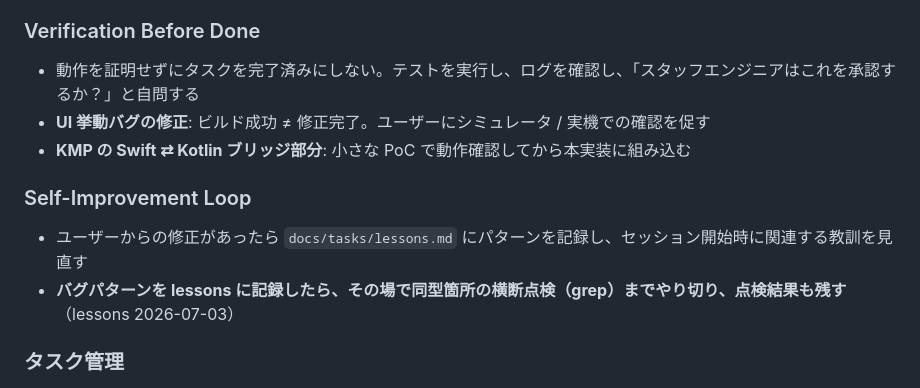
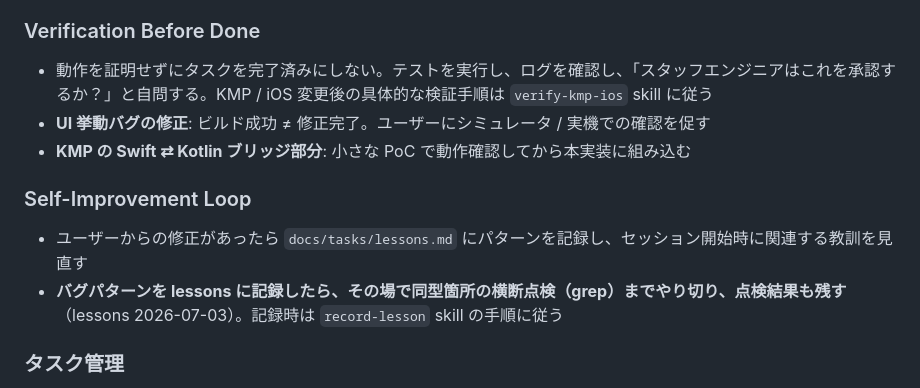
Before and after one commit to noricoffee/CoffeeVision, a Markdown page: CLAUDE.md, the part around the change. Rendered like a GitHub page.

Commit message:
chore(claude): verify-kmp-ios / record-lesson skill を追加
lessons.md に散在していた手順型の知見を skill 化:
- verify-kmp-ios: KMP / iOS 変更後の必須検証マトリクスと切り分け集
- record-lesson: 教訓記録 + 横展開 grep 点検を 1 セットで強制する手順

CLAUDE.md の Verification / Self-Improvement Loop に参照導線を追記。

Co-Authored-By: Claude Fable 5 <noreply@anthropic.com>

```diff
--- a/CLAUDE.md
+++ b/CLAUDE.md
@@ -91,14 +91,14 @@ Swift / Kotlin の実装は専用サブエージェントに委譲し、メイ
 
 ### Verification Before Done
 
-- 動作を証明せずにタスクを完了済みにしない。テストを実行し、ログを確認し、「スタッフエンジニアはこれを承認するか？」と自問する
+- 動作を証明せずにタスクを完了済みにしない。テストを実行し、ログを確認し、「スタッフエンジニアはこれを承認するか？」と自問する。KMP / iOS 変更後の具体的な検証手順は `verify-kmp-ios` skill に従う
 - **UI 挙動バグの修正**: ビルド成功 ≠ 修正完了。ユーザーにシミュレータ / 実機での確認を促す
 - **KMP の Swift ⇄ Kotlin ブリッジ部分**: 小さな PoC で動作確認してから本実装に組み込む
 
 ### Self-Improvement Loop
 
 - ユーザーからの修正があったら `docs/tasks/lessons.md` にパターンを記録し、セッション開始時に関連する教訓を見直す
-- **バグパターンを lessons に記録したら、その場で同型箇所の横断点検（grep）までやり切り、点検結果も残す**（lessons 2026-07-03）
+- **バグパターンを lessons に記録したら、その場で同型箇所の横断点検（grep）までやり切り、点検結果も残す**（lessons 2026-07-03）。記録時は `record-lesson` skill の手順に従う
 
 ### タスク管理
 
```
Also changed, not shown: 2 other files.
